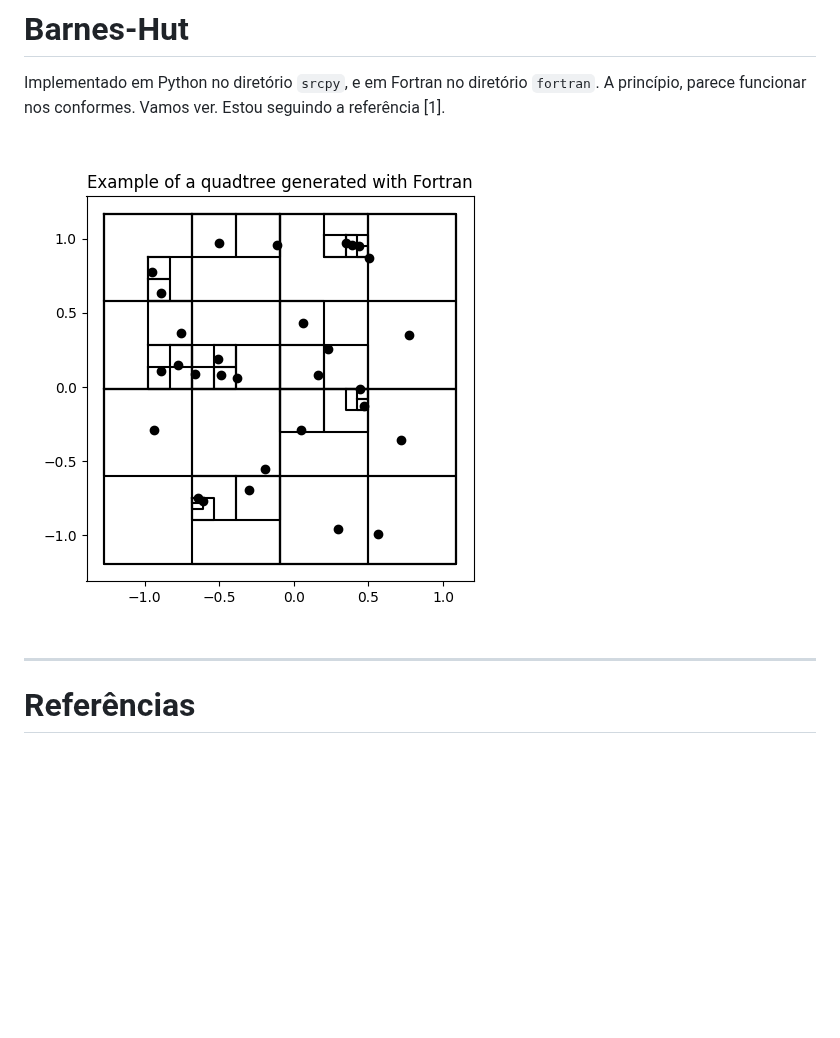
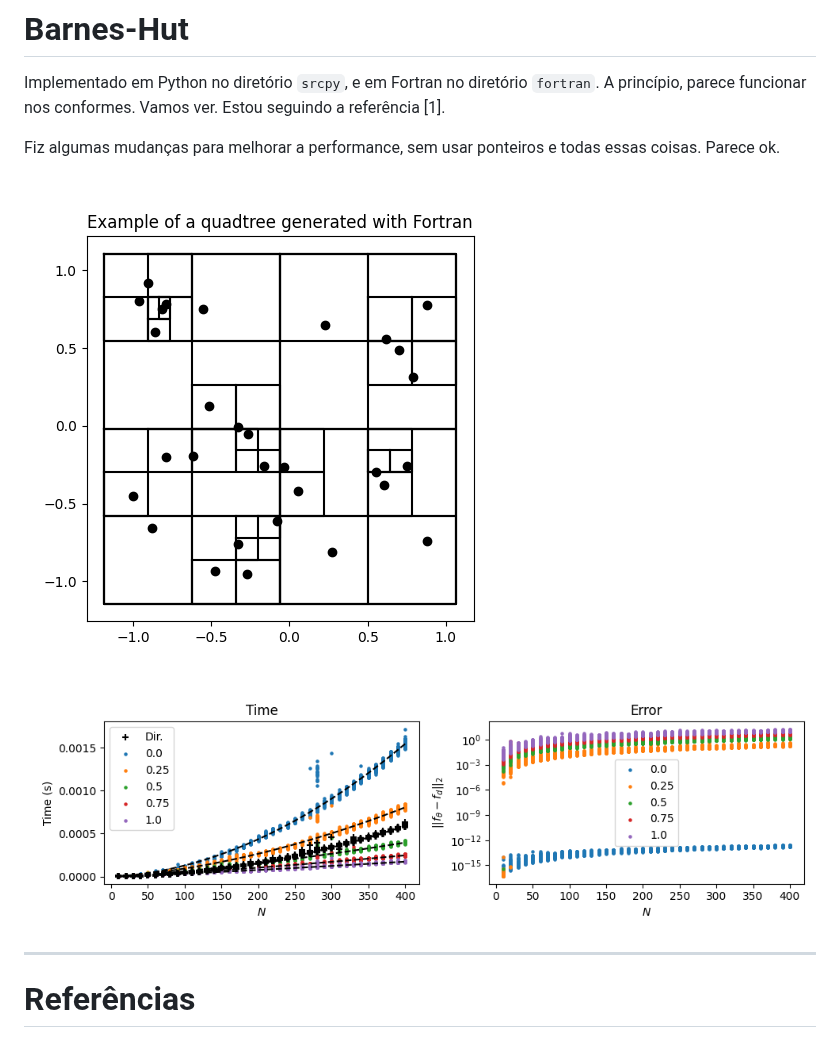
Before and after one commit to Potalej/hierarquicos, a Markdown page: README.md, the part around the change. Rendered like a GitHub page; pictures changed too: img/f_forces_time_and_error.png (added), img/f_quadtree_example.png; blank space fills up the shorter version.

Commit message:
mudanças e mais coisas

```diff
--- a/README.md
+++ b/README.md
@@ -6,7 +6,11 @@ Estudo de métodos hierárquicos para N-corpos. Para começar, estou mexendo com
 
 Implementado em Python no diretório `srcpy`, e em Fortran no diretório `fortran`. A princípio, parece funcionar nos conformes. Vamos ver. Estou seguindo a referência [1].
 
+Fiz algumas mudanças para melhorar a performance, sem usar ponteiros e todas essas coisas. Parece ok.
+
 ![](img/f_quadtree_example.png)
+
+![](img/f_forces_time_and_error.png)
 
 ---
 
```
Also changed, not shown: img/f2py_custo_forcas_theta.png (added), img/f2py_erro_forcas_theta.png (added), img/f2py_tree_times.png (added), img/f_tree_times.png (added), 13 other files.
